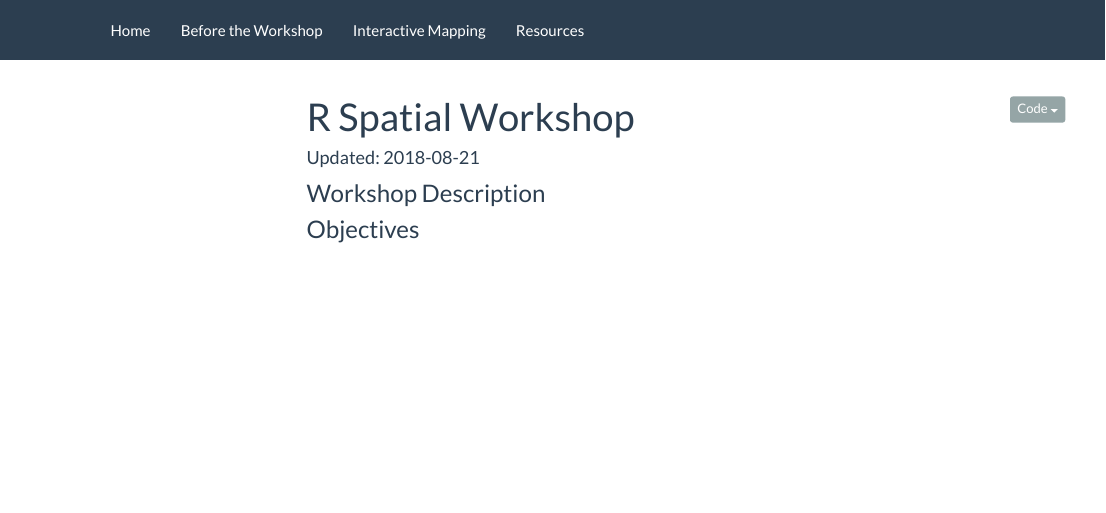
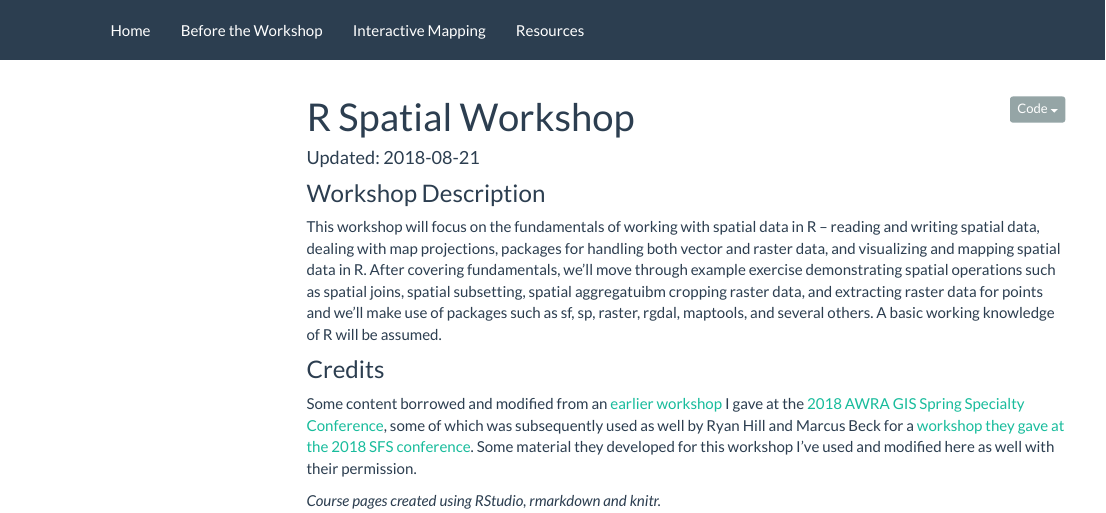
Before and after one commit to mhweber/R-User-Group-Spatial-Workshop-2018, an R Markdown document (index.Rmd): the page in a window 1100 px wide, from its top. Rendered offline with R 4.5, knitr and Pandoc, with nearby package versions; a font, style sheet, LaTeX package, included part or bibliography that could not be used is replaced or left out; menus at the side of the page are left out.

Commit message:
update index

```diff
--- a/index.Rmd
+++ b/index.Rmd
@@ -5,5 +5,9 @@ date: "Updated: `r format(Sys.Date())`"
 ---
 
 ### Workshop Description
+This workshop will focus on the fundamentals of working with spatial data in R – reading and writing spatial data, dealing with map projections, packages for handling both vector and raster data, and visualizing and mapping spatial data in R. After covering fundamentals, we’ll move through example exercise demonstrating spatial operations such as spatial joins, spatial subsetting, spatial aggregatuibm cropping raster data, and extracting raster data for points and we’ll make use of packages such as sf, sp, raster, rgdal, maptools, and several others. A basic working knowledge of R will be assumed.
 
-### Objectives
+### Credits
+Some content borrowed and modified from an [earlier workshop](https://mhweber.github.io/AWRA_GIS_R_Workshop/) I gave at the [2018 AWRA GIS Spring Specialty Conference](https://www.awra.org/meetings/Orlando2018/index.html), some of which was subsequently used as well by Ryan Hill and Marcus Beck for a [workshop they gave at the 2018 SFS conference](https://ryan-hill.github.io/sfs-r-gis-2018/).  Some material they developed for this workshop I've used and modified here as well with their permission.
+
+*Course pages created using RStudio, rmarkdown and knitr.*
```
Also changed, not shown: LeafletPlotly.html, index.html.
